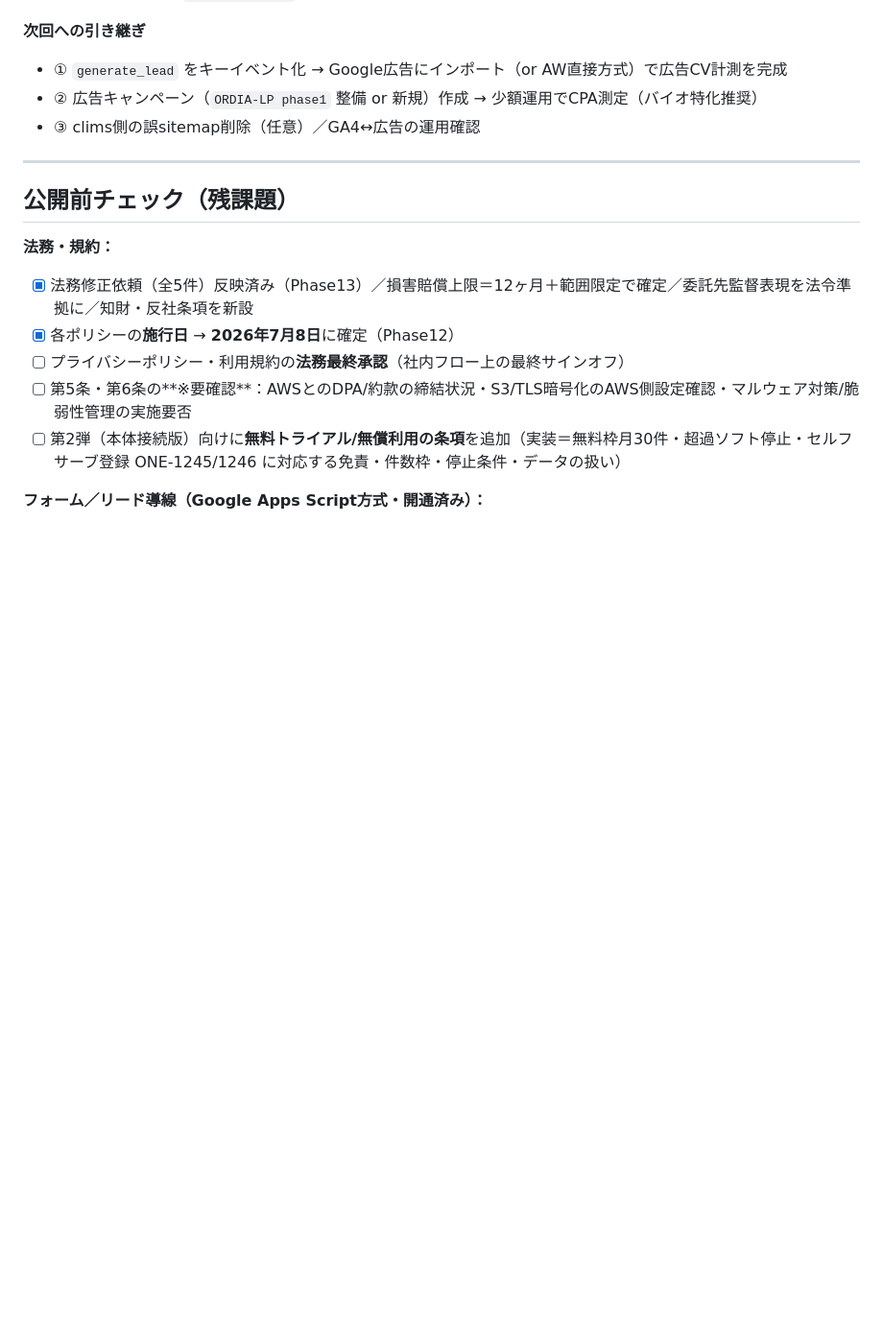
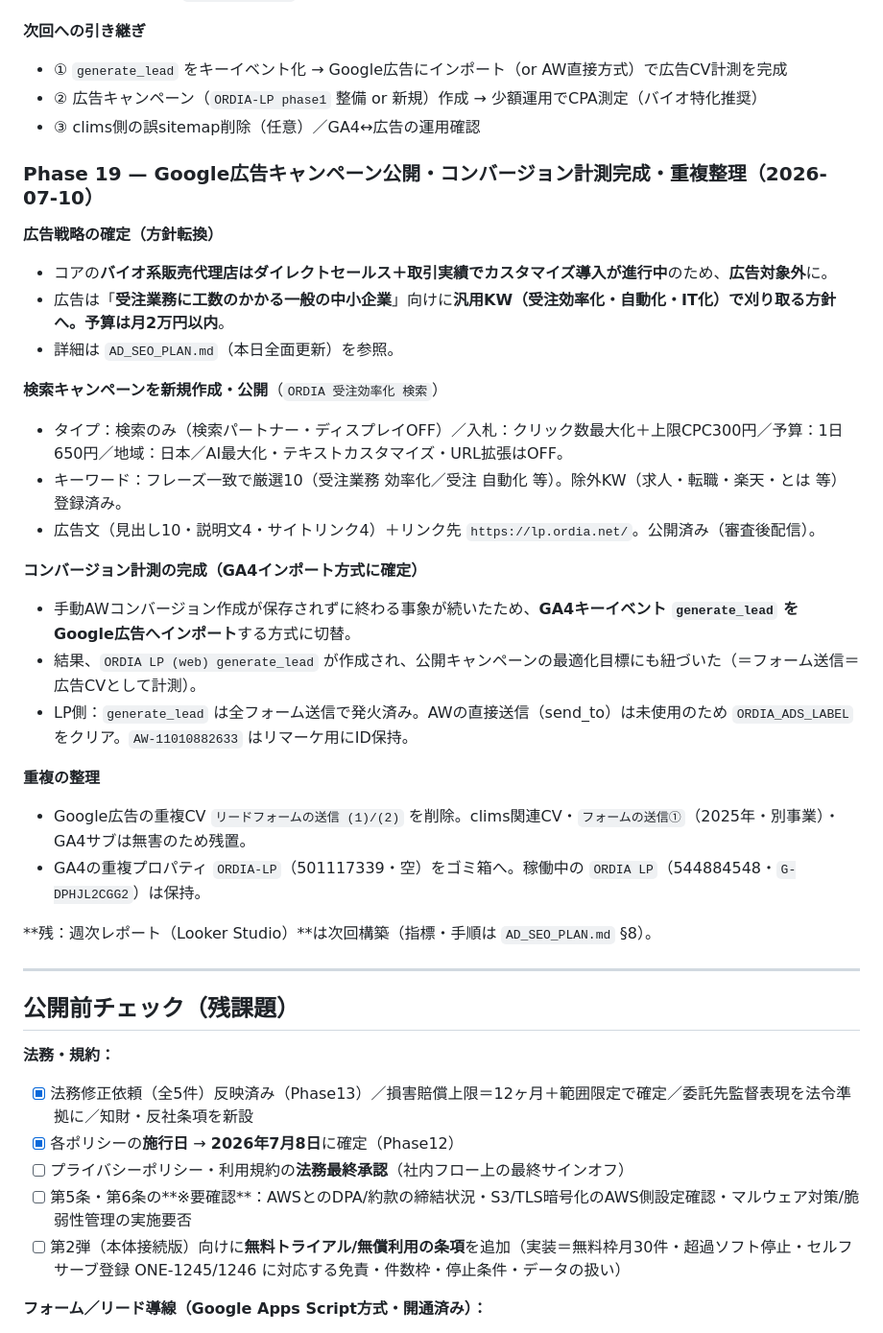
Before and after one commit to sagbrain/Onevio_ORDIA_LP, a Markdown page: README.md, the part around the change. Shown at 96% size. Drawn GitHub-style; blank space fills up the shorter version.

Commit message:
docs: Phase19記録（キャンペーン公開・CV計測完成・重複整理）＋広告プランを汎用中小企業向けに全面更新
Co-Authored-By: Claude Opus 4.8 <noreply@anthropic.com>

```diff
--- a/README.md
+++ b/README.md
@@ -281,6 +281,29 @@ GitHub Pages で公開し、社内レビュー〜第一弾公開の準備に使
 - ② 広告キャンペーン（`ORDIA-LP phase1` 整備 or 新規）作成 → 少額運用でCPA測定（バイオ特化推奨）
 - ③ clims側の誤sitemap削除（任意）／GA4↔広告の運用確認
 
+### Phase 19 — Google広告キャンペーン公開・コンバージョン計測完成・重複整理（2026-07-10）
+
+**広告戦略の確定（方針転換）**
+- コアの**バイオ系販売代理店はダイレクトセールス＋取引実績でカスタマイズ導入が進行中**のため、**広告対象外**に。
+- 広告は「**受注業務に工数のかかる一般の中小企業**」向けに**汎用KW（受注効率化・自動化・IT化）**で刈り取る方針へ。予算は**月2万円以内**。
+- 詳細は `AD_SEO_PLAN.md`（本日全面更新）を参照。
+
+**検索キャンペーンを新規作成・公開**（`ORDIA 受注効率化 検索`）
+- タイプ：検索のみ（検索パートナー・ディスプレイOFF）／入札：クリック数最大化＋上限CPC300円／予算：1日650円／地域：日本／AI最大化・テキストカスタマイズ・URL拡張はOFF。
+- キーワード：フレーズ一致で厳選10（受注業務 効率化／受注 自動化 等）。除外KW（求人・転職・楽天・とは 等）登録済み。
+- 広告文（見出し10・説明文4・サイトリンク4）＋リンク先 `https://lp.ordia.net/`。公開済み（審査後配信）。
+
+**コンバージョン計測の完成（GA4インポート方式に確定）**
+- 手動AWコンバージョン作成が保存されずに終わる事象が続いたため、**GA4キーイベント `generate_lead` を Google広告へインポート**する方式に切替。
+- 結果、`ORDIA LP (web) generate_lead` が作成され、公開キャンペーンの最適化目標にも紐づいた（＝フォーム送信＝広告CVとして計測）。
+- LP側：`generate_lead` は全フォーム送信で発火済み。AWの直接送信（send_to）は未使用のため `ORDIA_ADS_LABEL` をクリア。`AW-11010882633` はリマーケ用にID保持。
+
+**重複の整理**
+- Google広告の重複CV `リードフォームの送信 (1)/(2)` を削除。clims関連CV・`フォームの送信①`（2025年・別事業）・GA4サブは無害のため残置。
+- GA4の重複プロパティ `ORDIA-LP`（501117339・空）をゴミ箱へ。稼働中の `ORDIA LP`（544884548・`G-DPHJL2CGG2`）は保持。
+
+**残：週次レポート（Looker Studio）**は次回構築（指標・手順は `AD_SEO_PLAN.md` §8）。
+
 ---
 
 ## 公開前チェック（残課題）
```
Also changed, not shown: AD_SEO_PLAN.md (+80 -58 lines).
